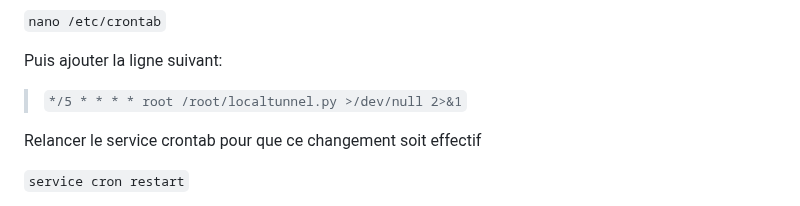
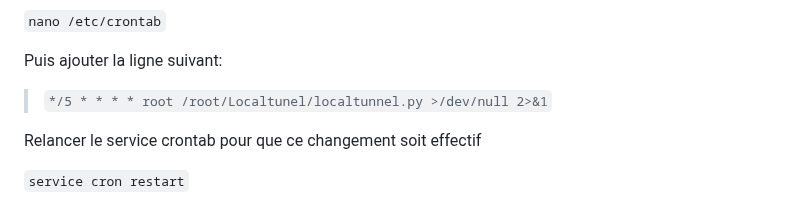
Before and after one commit to F4ICR/Localtunnel, a Markdown page: README.md, the part around the change. Rendered like a GitHub page.

```diff
--- a/README.md
+++ b/README.md
@@ -55,7 +55,7 @@ L’exécution du script se déroule comme suit : démarrage du tunnel avec la c
 
 Puis ajouter la ligne suivant:
 
-> `*/5 * * * * root /root/localtunnel.py >/dev/null 2>&1`
+> `*/5 * * * * root /root/Localtunel/localtunnel.py >/dev/null 2>&1`
 
 Relancer le service crontab pour que ce changement soit effectif
 
```
